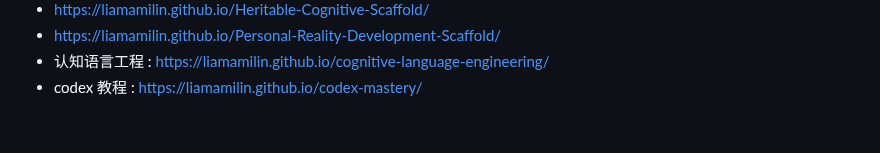
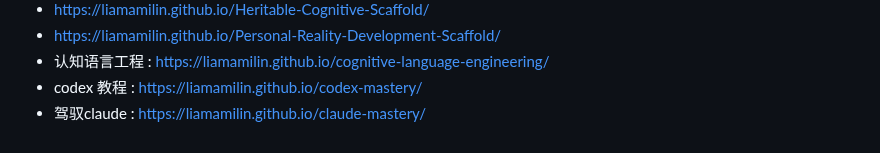
Before and after one commit to liamamilin/Some-Project, a Markdown page: 个人重要/****** 我的书.md, the part around the change. Rendered like a GitHub page.

```diff
--- a/个人重要/****** 我的书.md
+++ b/个人重要/****** 我的书.md
@@ -246,3 +246,4 @@ LLM & agent
 - https://liamamilin.github.io/Personal-Reality-Development-Scaffold/
 - 认知语言工程 : https://liamamilin.github.io/cognitive-language-engineering/
 - codex 教程 : https://liamamilin.github.io/codex-mastery/
+- 驾驭claude : https://liamamilin.github.io/claude-mastery/
```
